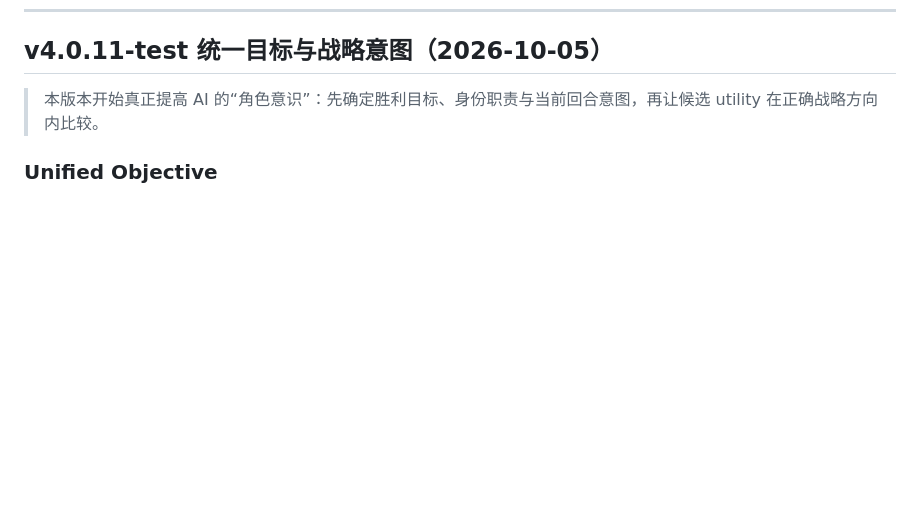
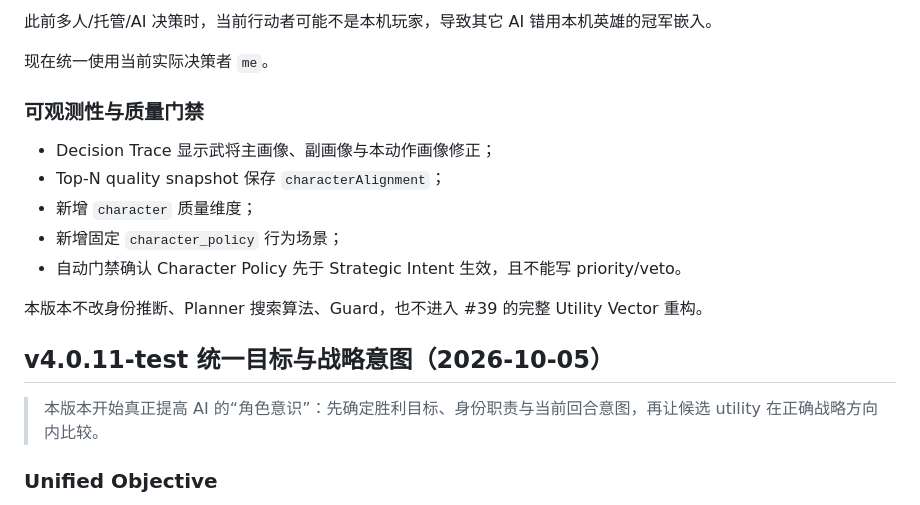
Before and after one commit to WeiqiaoCode/Noname-AI, a Markdown page: CHANGELOG.md, the part around one of its changes. Drawn GitHub-style; blank space fills up the shorter version.

Commit message:
文档：记录4.0.12武将策略画像｜Document character policy profile

```diff
--- a/CHANGELOG.md
+++ b/CHANGELOG.md
@@ -10,3 +68,16 @@
+此前多人/托管/AI 决策时，当前行动者可能不是本机玩家，导致其它 AI 错用本机英雄的冠军嵌入。
+
+现在统一使用当前实际决策者 `me`。
+
+### 可观测性与质量门禁
+
+- Decision Trace 显示武将主画像、副画像与本动作画像修正；
+- Top-N quality snapshot 保存 `characterAlignment`；
+- 新增 `character` 质量维度；
+- 新增固定 `character_policy` 行为场景；
+- 自动门禁确认 Character Policy 先于 Strategic Intent 生效，且不能写 priority/veto。
+
+本版本不改身份推断、Planner 搜索算法、Guard，也不进入 #39 的完整 Utility Vector 重构。
 
 ## v4.0.11-test 统一目标与战略意图（2026-10-05）
 
```
Also changed, not shown: other parts of CHANGELOG.md (+59 -1 lines).
